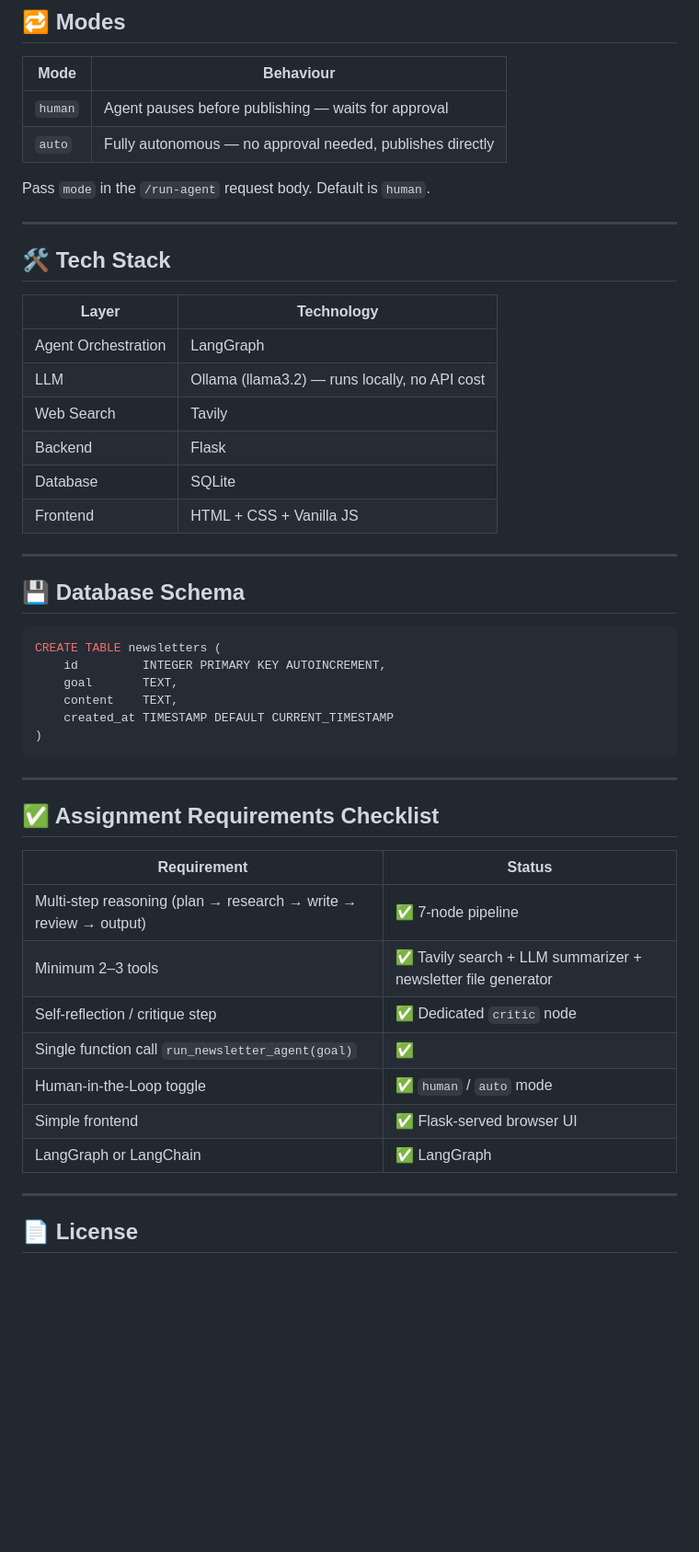
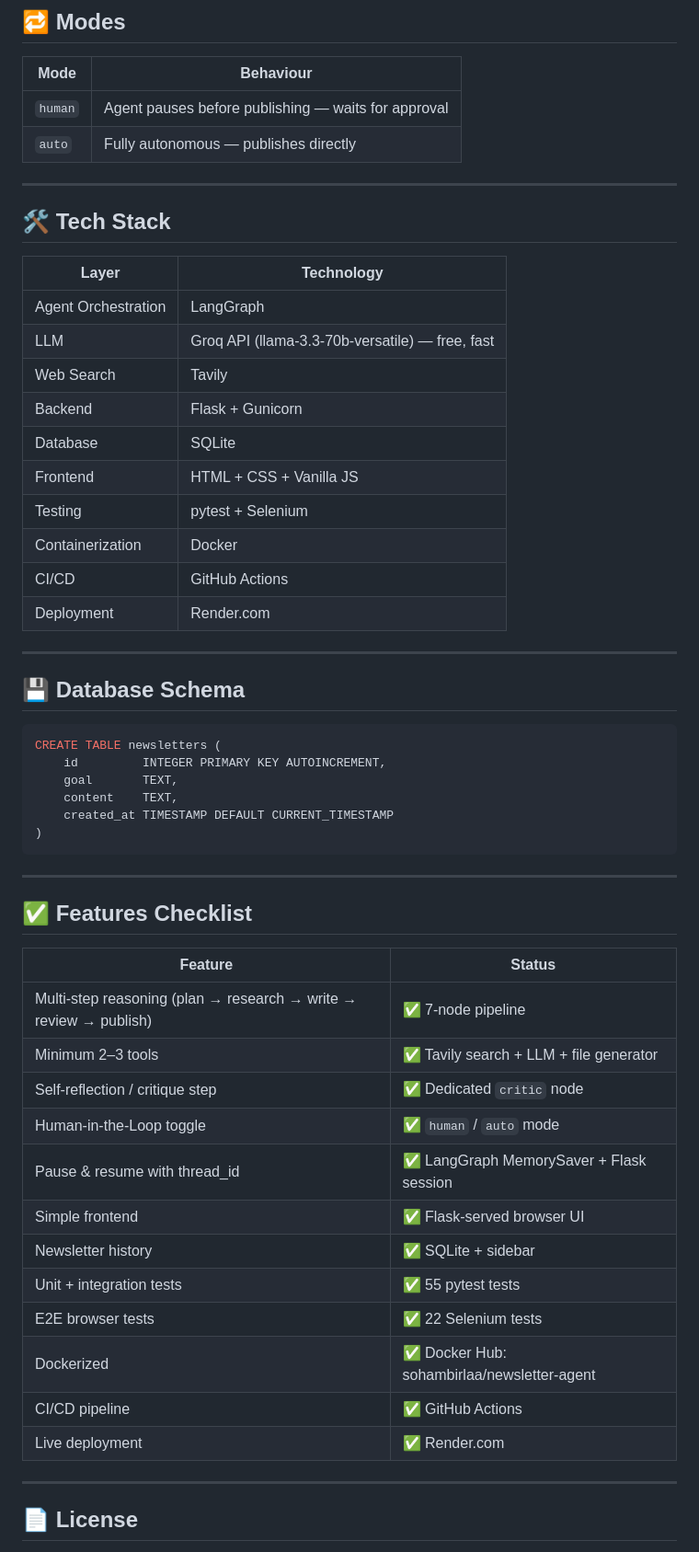
Before and after one commit to SohamBirlaa/News-Letter-Agent---LangGraph-LangChain, a Markdown page: README.md, the part around one of its changes. Shown at 92% size. Drawn GitHub-style; blank space fills up the shorter version.

```diff
--- a/README.md
+++ b/README.md
@@ -146,9 +231,7 @@ Open `http://localhost:5000` in your browser.
 | Mode | Behaviour |
 |------|-----------|
 | `human` | Agent pauses before publishing — waits for approval |
-| `auto` | Fully autonomous — no approval needed, publishes directly |
-
-Pass `mode` in the `/run-agent` request body. Default is `human`.
+| `auto` | Fully autonomous — publishes directly |
 
 ---
 
@@ -157,11 +240,15 @@ Pass `mode` in the `/run-agent` request body. Default is `human`.
 | Layer | Technology |
 |-------|-----------|
 | Agent Orchestration | LangGraph |
-| LLM | Ollama (llama3.2) — runs locally, no API cost |
+| LLM | Groq API (llama-3.3-70b-versatile) — free, fast |
 | Web Search | Tavily |
-| Backend | Flask |
+| Backend | Flask + Gunicorn |
 | Database | SQLite |
 | Frontend | HTML + CSS + Vanilla JS |
+| Testing | pytest + Selenium |
+| Containerization | Docker |
+| CI/CD | GitHub Actions |
+| Deployment | Render.com |
 
 ---
 
@@ -178,17 +265,22 @@ CREATE TABLE newsletters (
 
 ---
 
-## ✅ Assignment Requirements Checklist
+## ✅ Features Checklist
 
-| Requirement | Status |
-|-------------|--------|
-| Multi-step reasoning (plan → research → write → review → output) | ✅ 7-node pipeline |
-| Minimum 2–3 tools | ✅ Tavily search + LLM summarizer + newsletter file generator |
+| Feature | Status |
+|---------|--------|
+| Multi-step reasoning (plan → research → write → review → publish) | ✅ 7-node pipeline |
+| Minimum 2–3 tools | ✅ Tavily search + LLM + file generator |
 | Self-reflection / critique step | ✅ Dedicated `critic` node |
-| Single function call `run_newsletter_agent(goal)` | ✅ |
 | Human-in-the-Loop toggle | ✅ `human` / `auto` mode |
+| Pause & resume with thread_id | ✅ LangGraph MemorySaver + Flask session |
 | Simple frontend | ✅ Flask-served browser UI |
-| LangGraph or LangChain | ✅ LangGraph |
+| Newsletter history | ✅ SQLite + sidebar |
+| Unit + integration tests | ✅ 55 pytest tests |
+| E2E browser tests | ✅ 22 Selenium tests |
+| Dockerized | ✅ Docker Hub: sohambirlaa/newsletter-agent |
+| CI/CD pipeline | ✅ GitHub Actions |
+| Live deployment | ✅ Render.com |
 
 ---
 
```
Also changed, not shown: other parts of README.md (+104 -19 lines).
